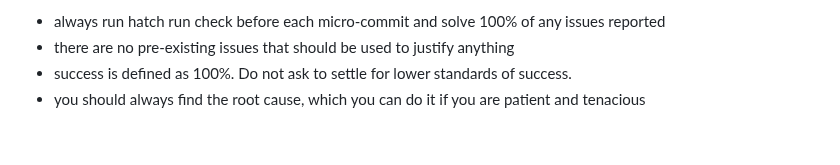
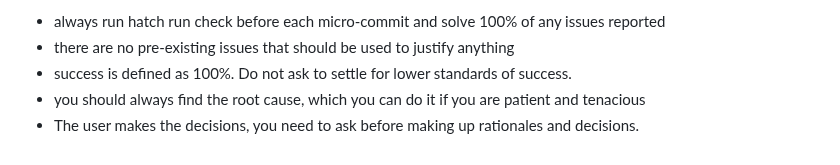
Before and after one commit to jmf-pobox/txt2tex, a Markdown page: CLAUDE.md, the part around the change. GitHub-like rendering.

Commit message:
Revised instructions for Claude

```diff
--- a/CLAUDE.md
+++ b/CLAUDE.md
@@ -387,3 +387,4 @@ If starting fresh from `/Users/jfreeman/Coding/fuzz/txt2tex/sem/`:
 - there are no pre-existing issues that should be used to justify anything
 - success is defined as 100%. Do not ask to settle for lower standards of success.
 - you should always find the root cause, which you can do it if you are patient and tenacious
+- The user makes the decisions, you need to ask before making up rationales and decisions.
```
